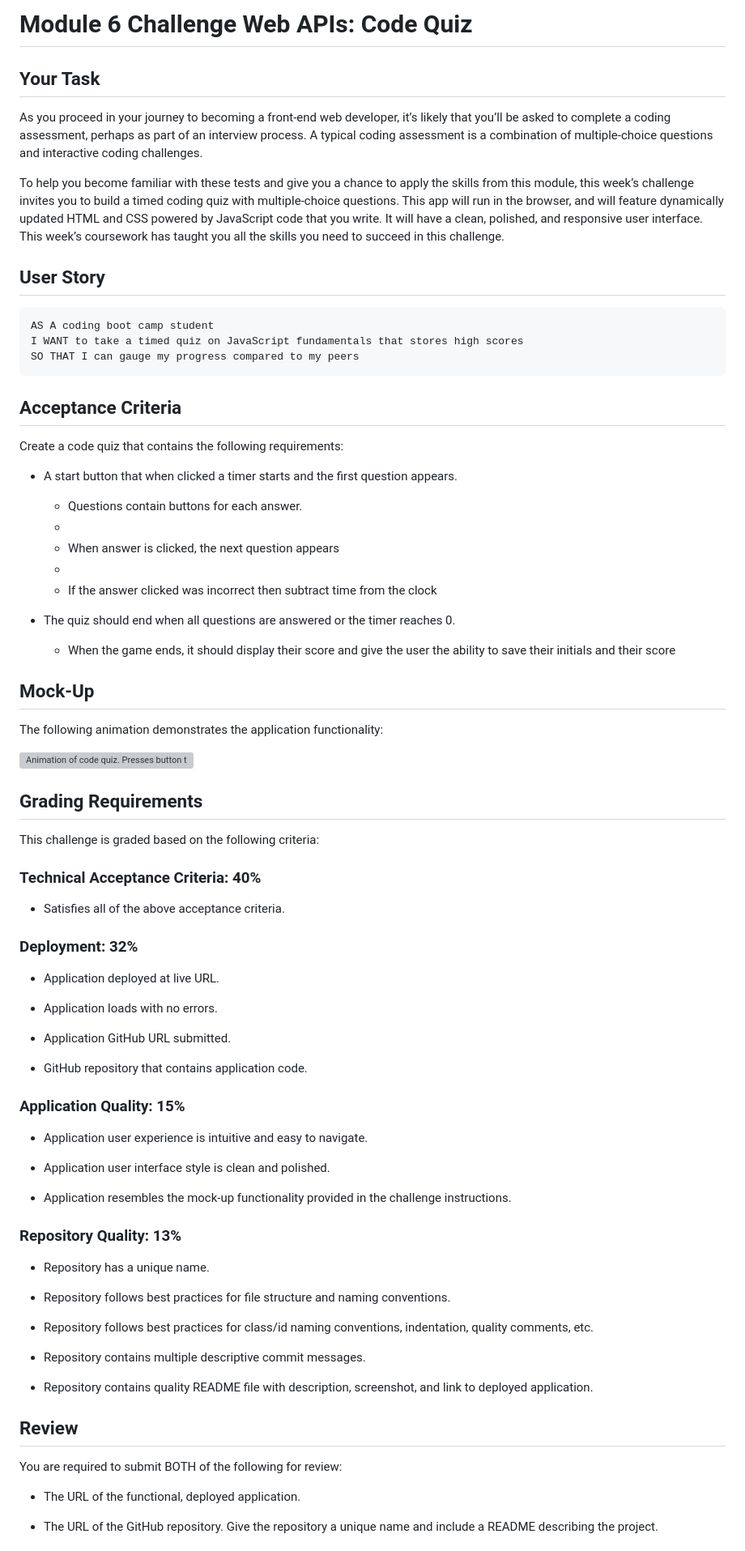
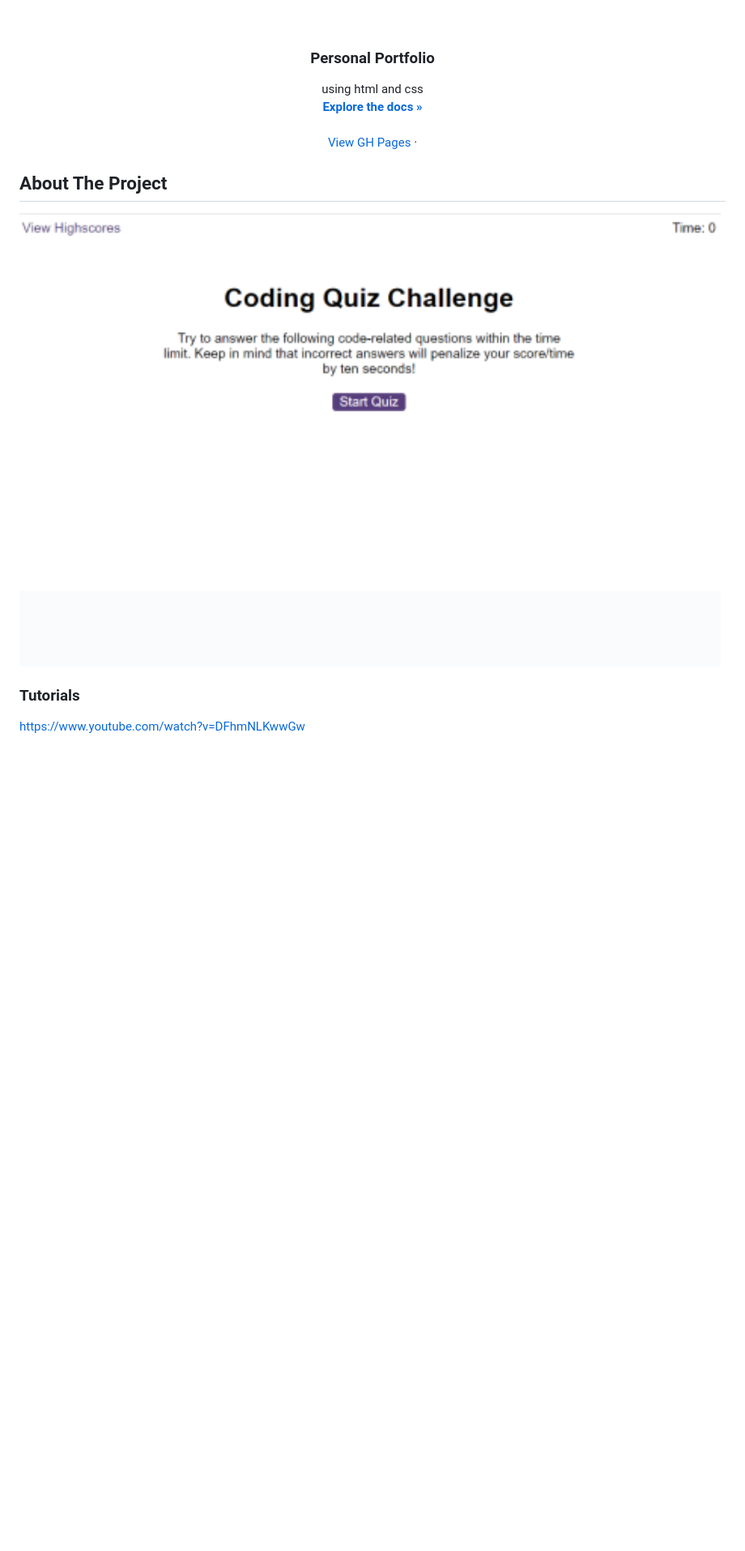
Before and after one commit to ryanpauldutton/Coding-Quiz, a Markdown page: readme/README.md, the part around the change printed below. Shown: that part at 81% size. Rendered like a GitHub page; pictures changed too: assets/screen.png (added); blank space fills up the shorter version; grey boxes are pictures that could not be loaded.

````diff
--- a/readme/README.md
+++ b/readme/README.md
@@ -1,86 +1,29 @@
-# Module 6 Challenge Web APIs: Code Quiz
-
-## Your Task
-
-As you proceed in your journey to becoming a front-end web developer, it’s likely that you’ll be asked to complete a coding assessment, perhaps as part of an interview process. A typical coding assessment is a combination of multiple-choice questions and interactive coding challenges.
-
-To help you become familiar with these tests and give you a chance to apply the skills from this module, this week’s challenge invites you to build a timed coding quiz with multiple-choice questions. This app will run in the browser, and will feature dynamically updated HTML and CSS powered by JavaScript code that you write. It will have a clean, polished, and responsive user interface. This week’s coursework has taught you all the skills you need to succeed in this challenge.
+<!-- PROJECT -->
+<br />
+<div align="center">
 
 
-## User Story
+<h3 align="center">Personal Portfolio</h3>
 
-```
-AS A coding boot camp student
-I WANT to take a timed quiz on JavaScript fundamentals that stores high scores
-SO THAT I can gauge my progress compared to my peers
-```
+  <p align="center">
+    using html and css
+    <br />
+    <a href="https://github.com/ryanpauldutton/Coding-Quiz"><strong>Explore the docs »</strong></a>
+    <br />
+    <br />
+    <a href="https://ryanpauldutton.github.io/challenge3/">View GH Pages</a>
+    ·
 
-## Acceptance Criteria
-
-Create a code quiz that contains the following requirements:
-
-* A start button that when clicked a timer starts and the first question appears.
-
-  * Questions contain buttons for each answer.
-  *
-  * When answer is clicked, the next question appears
-  *
-  * If the answer clicked was incorrect then subtract time from the clock
-
-* The quiz should end when all questions are answered or the timer reaches 0.
-
-  * When the game ends, it should display their score and give the user the ability to save their initials and their score
-
-## Mock-Up
-
-The following animation demonstrates the application functionality:
-
-![Animation of code quiz. Presses button to start quiz. Clicks the button for the answer to each question, displays if answer was correct or incorrect. Quiz finishes and displays high scores. User adds their intials, then clears their intials and starts over.](./assets/08-web-apis-challenge-demo.gif)
-
-## Grading Requirements
-
-This challenge is graded based on the following criteria:
-
-### Technical Acceptance Criteria: 40%
-
-* Satisfies all of the above acceptance criteria.
-
-### Deployment: 32%
-
-* Application deployed at live URL.
-
-* Application loads with no errors.
-
-* Application GitHub URL submitted.
-
-* GitHub repository that contains application code.
-
-### Application Quality: 15%
-
-* Application user experience is intuitive and easy to navigate.
-
-* Application user interface style is clean and polished.
-
-* Application resembles the mock-up functionality provided in the challenge instructions.
-
-### Repository Quality: 13%
-
-* Repository has a unique name.
-
-* Repository follows best practices for file structure and naming conventions.
-
-* Repository follows best practices for class/id naming conventions, indentation, quality comments, etc.
-
-* Repository contains multiple descriptive commit messages.
-
-* Repository contains quality README file with description, screenshot, and link to deployed application.
+  </p>
+</div>
 
 
-## Review
+<!-- ABOUT THE PROJECT -->
+## About The Project
+ <img src="../assets/screen.png" alt="Logo" width="900" height="570">
 
-You are required to submit BOTH of the following for review:
 
-* The URL of the functional, deployed application.
+### Tutorials
+https://www.youtube.com/watch?v=DFhmNLKwwGw
 
-* The URL of the GitHub repository. Give the repository a unique name and include a README describing the project.
 
````
Also changed, not shown: other parts of readme/README.md (+46 -2 lines), 1 other file.
